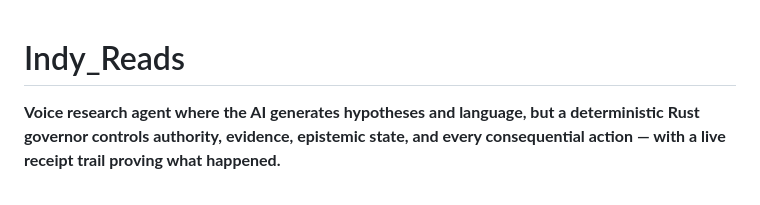
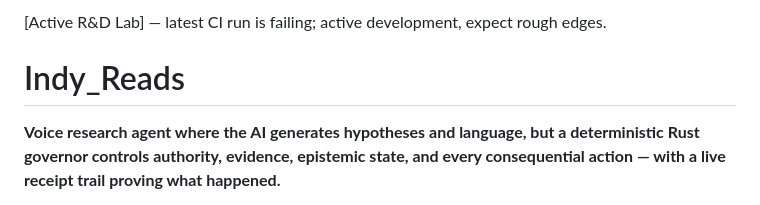
Before and after one commit to mfspxz/lucidota-indy-reads, a Markdown page: README.md, the part around the change. Drawn GitHub-style.

```diff
--- a/README.md
+++ b/README.md
@@ -1,3 +1,5 @@
+[Active R&D Lab] — latest CI run is failing; active development, expect rough edges.
+
 # Indy_Reads
 
 **Voice research agent where the AI generates hypotheses and language, but a
```
